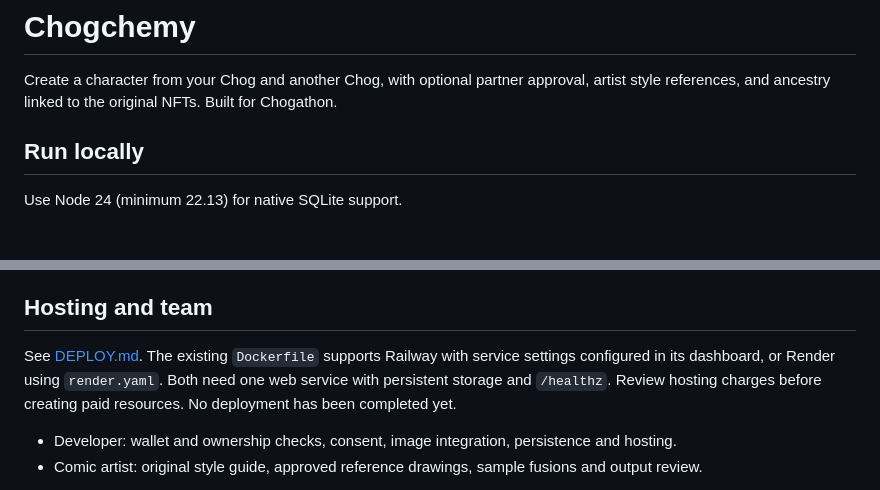
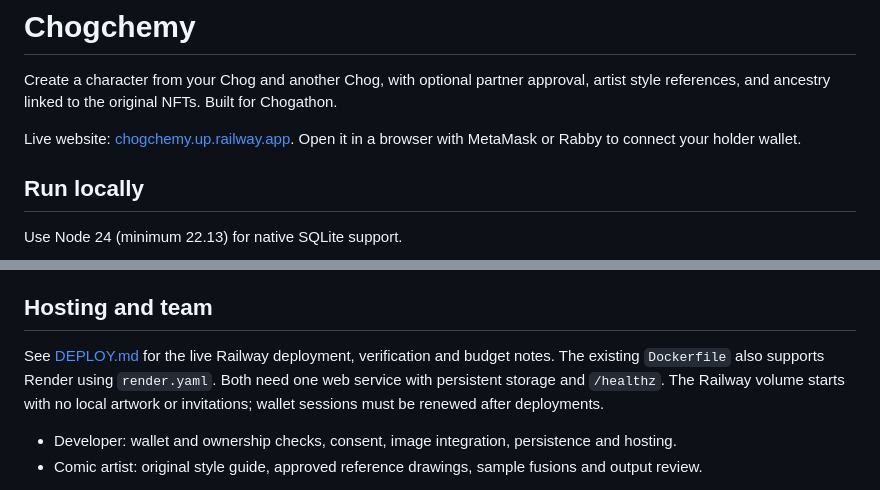
Before and after one commit to 0xileri/chogchemy, a Markdown page: README.md, 2 parts joined by grey strips. Rendered like a GitHub page; blank space fills up the shorter version.

Commit message:
Document live Railway deployment and verification

```diff
--- a/README.md
+++ b/README.md
@@ -1,6 +1,8 @@
 # Chogchemy
 
 Create a character from your Chog and another Chog, with optional partner approval, artist style references, and ancestry linked to the original NFTs. Built for Chogathon.
+
+Live website: [chogchemy.up.railway.app](https://chogchemy.up.railway.app). Open it in a browser with MetaMask or Rabby to connect your holder wallet.
 
 ## Run locally
 
@@ -70,7 +72,7 @@ Image bytes can be checked against their SHA-256 digest, but the server/database
 
 ## Hosting and team
 
-See [DEPLOY.md](DEPLOY.md). The existing `Dockerfile` supports Railway with service settings configured in its dashboard, or Render using `render.yaml`. Both need one web service with persistent storage and `/healthz`. Review hosting charges before creating paid resources. No deployment has been completed yet.
+See [DEPLOY.md](DEPLOY.md) for the live Railway deployment, verification and budget notes. The existing `Dockerfile` also supports Render using `render.yaml`. Both need one web service with persistent storage and `/healthz`. The Railway volume starts with no local artwork or invitations; wallet sessions must be renewed after deployments.
 
 - Developer: wallet and ownership checks, consent, image integration, persistence and hosting.
 - Comic artist: original style guide, approved reference drawings, sample fusions and output review.
```
Also changed, not shown: DEPLOY.md (+8 -2 lines).
